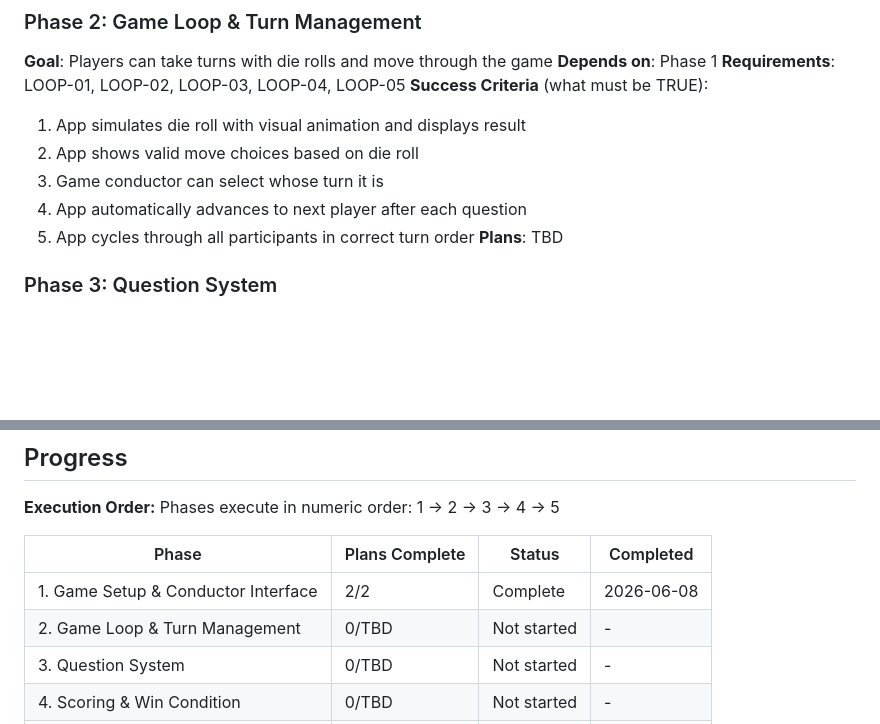
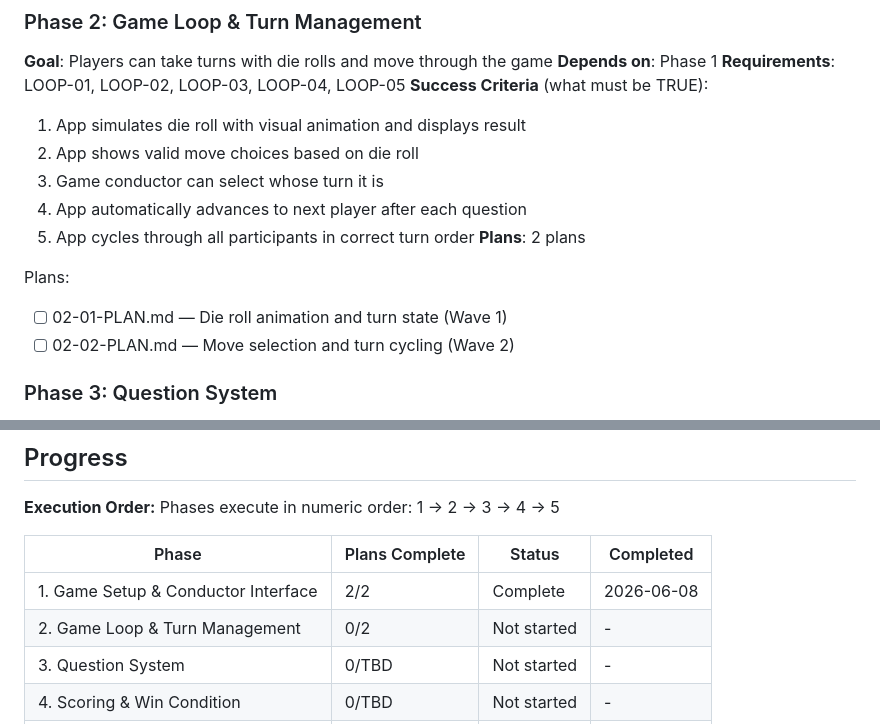
Before and after one commit to kbsimple/trivial-world, a Markdown page: .planning/ROADMAP.md, 2 parts joined by grey strips. Drawn GitHub-style; blank space fills up the shorter version.

Commit message:
docs(02): create Phase 2 plans for game loop and turn management
- Plan 01: Die roll animation, turn state, roll screen
- Plan 02: Move screen, turn cycling, navigation flow

Requirements: LOOP-01 through LOOP-05
Wave structure: Wave 1 (die/turn state) -> Wave 2 (move/cycling)

Co-Authored-By: Claude Opus 4.8 <noreply@anthropic.com>

```diff
--- a/.planning/ROADMAP.md
+++ b/.planning/ROADMAP.md
@@ -47,7 +47,11 @@ Plans:
   3. Game conductor can select whose turn it is
   4. App automatically advances to next player after each question
   5. App cycles through all participants in correct turn order
-**Plans**: TBD
+**Plans**: 2 plans
+
+Plans:
+- [ ] 02-01-PLAN.md — Die roll animation and turn state (Wave 1)
+- [ ] 02-02-PLAN.md — Move selection and turn cycling (Wave 2)
 
 ### Phase 3: Question System
 **Goal**: Questions are presented from correct categories without repetition
@@ -91,7 +95,7 @@ Phases execute in numeric order: 1 → 2 → 3 → 4 → 5
 | Phase | Plans Complete | Status | Completed |
 |-------|----------------|--------|-----------|
 | 1. Game Setup & Conductor Interface | 2/2 | Complete | 2026-06-08 |
-| 2. Game Loop & Turn Management | 0/TBD | Not started | - |
+| 2. Game Loop & Turn Management | 0/2 | Not started | - |
 | 3. Question System | 0/TBD | Not started | - |
 | 4. Scoring & Win Condition | 0/TBD | Not started | - |
 | 5. State Persistence | 0/TBD | Not started | - |
```
Also changed, not shown: 2 other files.
